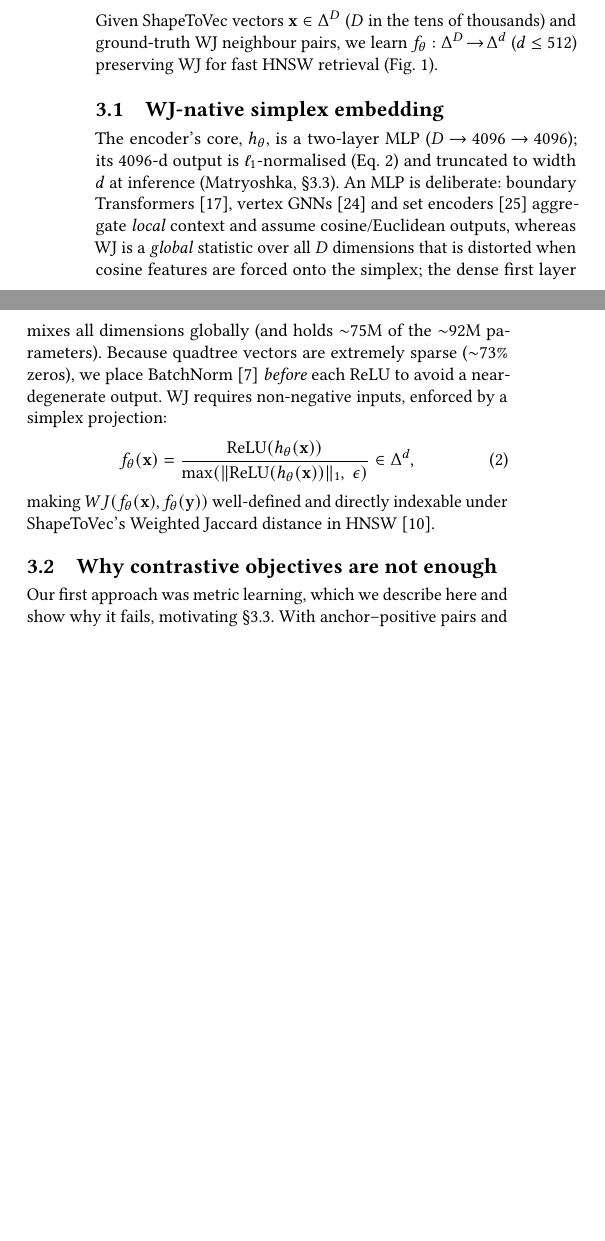
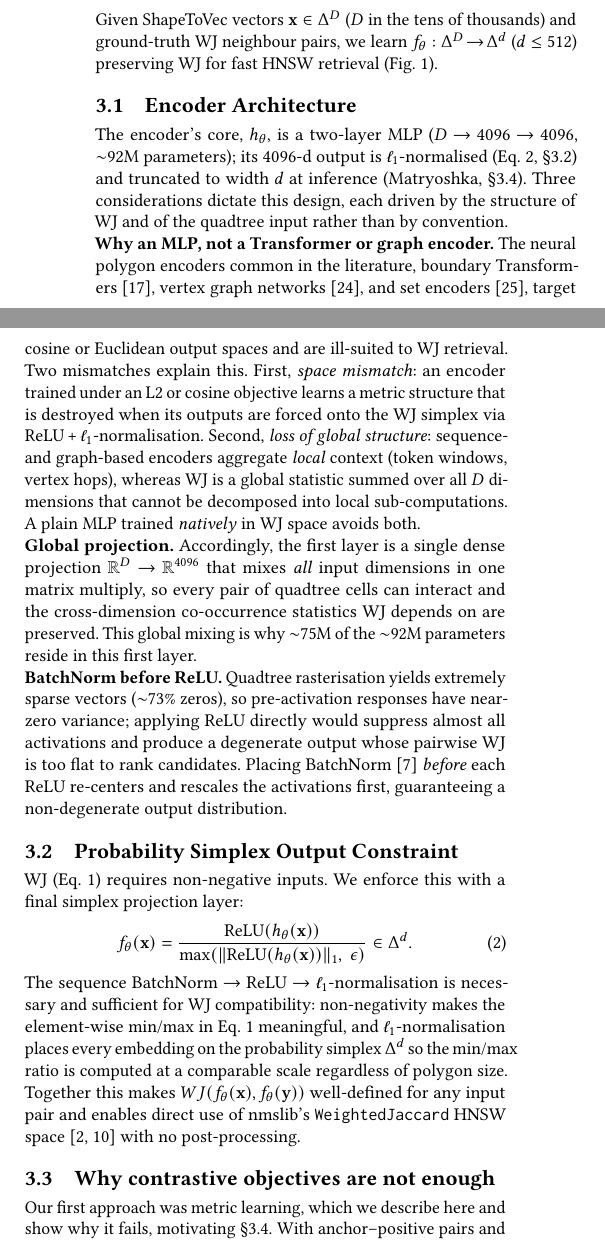
Before and after one commit to ruban-ai/polygon-ann-ml-embeddings, a LaTeX paper (term_project/SigSpatial/full_paper/sigconf.tex): two parts of the columns of page 2 of 5, joined at a grey line, cut so that both start at the same text, the shorter picture padded with empty space. Compiled offline with pdfLaTeX.

Commit message:
auto: sigconf.tex

```diff
--- a/term_project/SigSpatial/full_paper/sigconf.tex
+++ b/term_project/SigSpatial/full_paper/sigconf.tex
@@ -194,26 +194,57 @@ embedding's WJ; retrieval is HNSW Stage-1 then exact-WJ rerank.
 \label{fig:pipeline}
 \end{figure}
 
-\subsection{WJ-native simplex embedding}
+\subsection{Encoder Architecture}
 \label{sec:embed}
-The encoder's core, $h_\theta$, is a two-layer MLP ($D\!\to\!4096\!\to\!4096$); its
-$4096$-d output is $\ell_1$-normalised (Eq.~\ref{eq:simplex}) and truncated to width
-$d$ at inference (Matryoshka, \S\ref{sec:distill}). An MLP is deliberate: boundary Transformers~\cite{mai22}, vertex GNNs~\cite{polygongnn24}
-and set encoders~\cite{deepsets17} aggregate \emph{local} context and assume
-cosine/Euclidean outputs, whereas WJ is a \emph{global} statistic over all $D$
-dimensions that is distorted when cosine features are forced onto the simplex; the
-dense first layer mixes all dimensions globally (and holds ${\sim}75$M of the
-${\sim}92$M parameters). Because quadtree vectors are extremely sparse
-($\sim$73\% zeros), we place BatchNorm~\cite{ioffe15bn} \emph{before} each ReLU to
-avoid a near-degenerate output. WJ requires non-negative inputs, enforced by a
-simplex projection:
+The encoder's core, $h_\theta$, is a two-layer MLP ($D\!\to\!4096\!\to\!4096$,
+$\sim$92M parameters); its $4096$-d output is $\ell_1$-normalised
+(Eq.~\ref{eq:simplex}, \S\ref{sec:simplex}) and truncated to width $d$ at inference
+(Matryoshka, \S\ref{sec:distill}). Three considerations dictate this design, each
+driven by the structure of WJ and of the quadtree input rather than by convention.
+
+\noindent\textbf{Why an MLP, not a Transformer or graph encoder.} The neural polygon
+encoders common in the literature, boundary Transformers~\cite{mai22}, vertex graph
+networks~\cite{polygongnn24}, and set encoders~\cite{deepsets17}, target cosine or
+Euclidean output spaces and are ill-suited to WJ retrieval. Two mismatches explain
+this. First, \emph{space mismatch}: an encoder trained under an L2 or cosine
+objective learns a metric structure that is destroyed when its outputs are forced
+onto the WJ simplex via ReLU\,+\,$\ell_1$-normalisation. Second, \emph{loss of
+global structure}: sequence- and graph-based encoders aggregate \emph{local}
+context (token windows, vertex hops), whereas WJ is a global statistic summed over
+all $D$ dimensions that cannot be decomposed into local sub-computations. A plain
+MLP trained \emph{natively} in WJ space avoids both.
+
+\noindent\textbf{Global projection.} Accordingly, the first layer is a single dense
+projection $\mathbb{R}^{D}\!\to\!\mathbb{R}^{4096}$ that mixes \emph{all} input
+dimensions in one matrix multiply, so every pair of quadtree cells can interact and
+the cross-dimension co-occurrence statistics WJ depends on are preserved. This
+global mixing is why $\sim$75M of the $\sim$92M parameters reside in this first
+layer.
+
+\noindent\textbf{BatchNorm before ReLU.} Quadtree rasterisation yields extremely
+sparse vectors ($\sim$73\% zeros), so pre-activation responses have near-zero
+variance; applying ReLU directly would suppress almost all activations and produce a
+degenerate output whose pairwise WJ is too flat to rank candidates. Placing
+BatchNorm~\cite{ioffe15bn} \emph{before} each ReLU re-centers and rescales the
+activations first, guaranteeing a non-degenerate output distribution.
+
+\subsection{Probability Simplex Output Constraint}
+\label{sec:simplex}
+WJ (Eq.~\ref{eq:wj}) requires non-negative inputs. We enforce this with a final
+simplex projection layer:
 \begin{equation}
   f_\theta(\mathbf{x}) = \frac{\mathrm{ReLU}(h_\theta(\mathbf{x}))}
-       {\max(\|\mathrm{ReLU}(h_\theta(\mathbf{x}))\|_1,\;\epsilon)} \in \Delta^{d},
+       {\max(\|\mathrm{ReLU}(h_\theta(\mathbf{x}))\|_1,\;\epsilon)} \in \Delta^{d}.
   \label{eq:simplex}
 \end{equation}
-making $WJ(f_\theta(\mathbf{x}),f_\theta(\mathbf{y}))$ well-defined and directly
-indexable under ShapeToVec's Weighted Jaccard distance in HNSW~\cite{shape2vec}.
+The sequence BatchNorm~$\to$~ReLU~$\to$~$\ell_1$-normalisation is necessary and
+sufficient for WJ compatibility: non-negativity makes the element-wise $\min$/$\max$
+in Eq.~\ref{eq:wj} meaningful, and $\ell_1$-normalisation places every embedding on
+the probability simplex $\Delta^{d}$ so the $\min$/$\max$ ratio is computed at a
+comparable scale regardless of polygon size. Together this makes
+$WJ(f_\theta(\mathbf{x}),f_\theta(\mathbf{y}))$ well-defined for any input pair and
+enables direct use of nmslib's \texttt{WeightedJaccard} HNSW
+space~\cite{shape2vec,boytsov13} with no post-processing.
 
 \subsection{Why contrastive objectives are not enough}
 \label{sec:contrastive}
```
